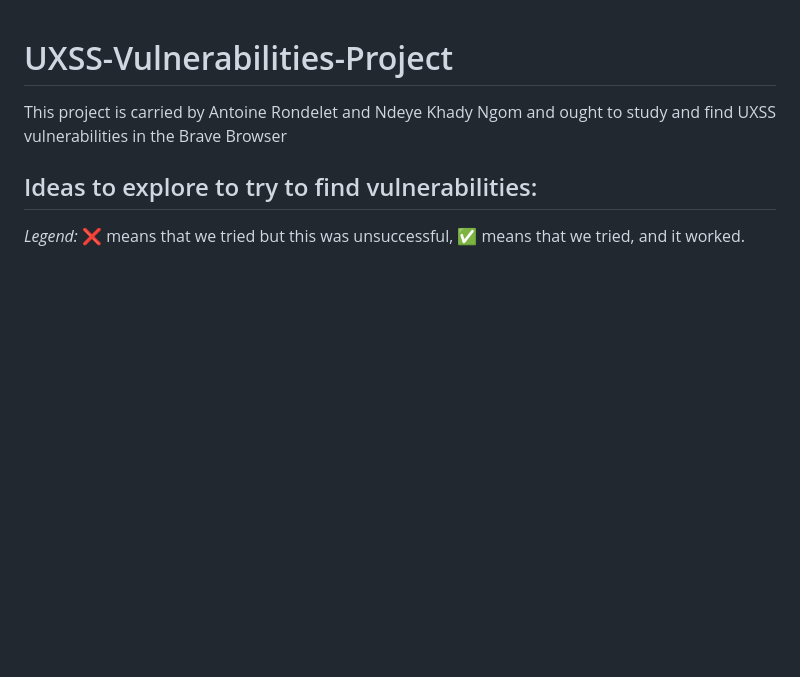
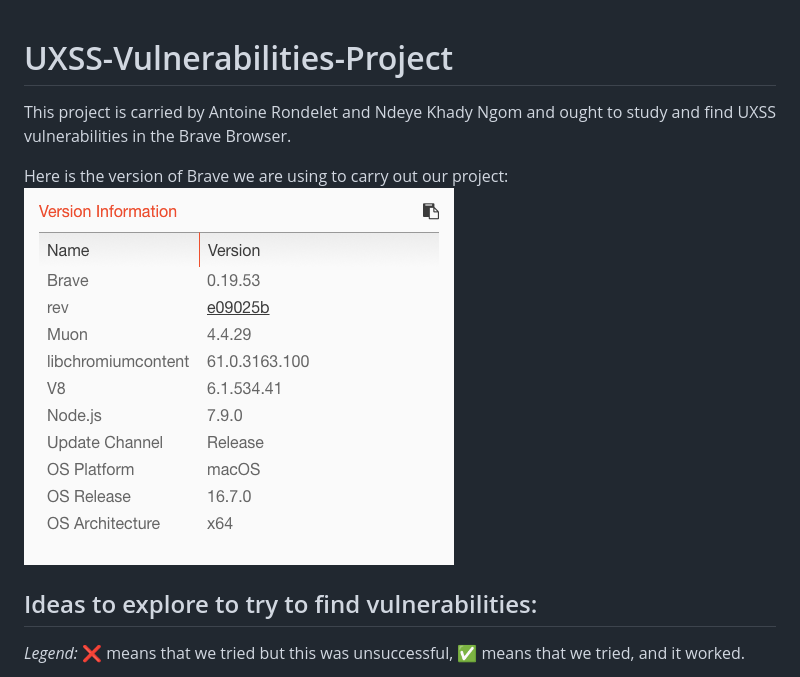
Before and after one commit to AntoineRondelet/uxss-vulnerabilities-research, a Markdown page: README.md, the part around the change. Rendered like a GitHub page; pictures changed too: .github/BraveVersion.png (added); blank space fills up the shorter version.

Commit message:
Added Brave version to Readme

```diff
--- a/README.md
+++ b/README.md
@@ -1,5 +1,8 @@
 # UXSS-Vulnerabilities-Project
-This project is carried by Antoine Rondelet and Ndeye Khady Ngom and ought to study and find UXSS vulnerabilities in the Brave Browser
+This project is carried by Antoine Rondelet and Ndeye Khady Ngom and ought to study and find UXSS vulnerabilities in the Brave Browser.
+
+Here is the version of Brave we are using to carry out our project:
+![Brave version](.github/BraveVersion.png)
 
 ## Ideas to explore to try to find vulnerabilities:
 *Legend:* :x: means that we tried but this was unsuccessful, :white_check_mark: means that we tried, and it worked.
```
